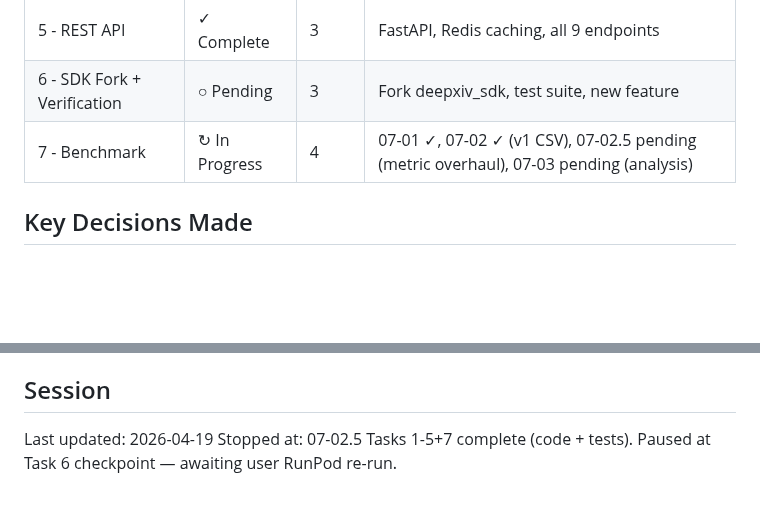
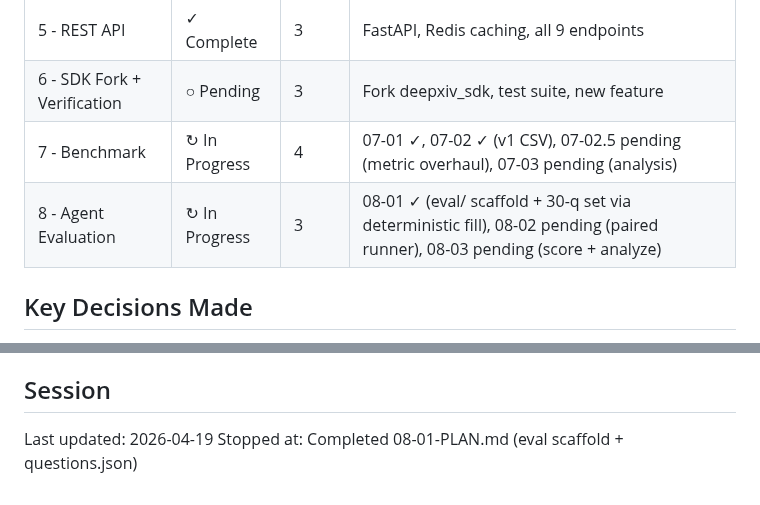
Before and after one commit to cui1104/GraphXiv, a Markdown page: .planning/STATE.md, 2 parts joined by grey strips. GitHub-like rendering; blank space fills up the shorter version.

```diff
--- a/.planning/STATE.md
+++ b/.planning/STATE.md
@@ -38,6 +38,7 @@ See: .planning/PROJECT.md (updated 2026-04-13)
 | 5 - REST API | ✓ Complete | 3 | FastAPI, Redis caching, all 9 endpoints |
 | 6 - SDK Fork + Verification | ○ Pending | 3 | Fork deepxiv_sdk, test suite, new feature |
 | 7 - Benchmark | ↻ In Progress | 4 | 07-01 ✓, 07-02 ✓ (v1 CSV), 07-02.5 pending (metric overhaul), 07-03 pending (analysis) |
+| 8 - Agent Evaluation | ↻ In Progress | 3 | 08-01 ✓ (eval/ scaffold + 30-q set via deterministic fill), 08-02 pending (paired runner), 08-03 pending (score + analyze) |
 
 ## Key Decisions Made
 
@@ -148,4 +154,4 @@ Blocks 07-03 (analyze_results + FINDINGS.md + notebook). Archive current CSV as
 ## Session
 
 Last updated: 2026-04-19
-Stopped at: 07-02.5 Tasks 1-5+7 complete (code + tests). Paused at Task 6 checkpoint — awaiting user RunPod re-run.
+Stopped at: Completed 08-01-PLAN.md (eval scaffold + questions.json)
```
Also changed, not shown: other parts of .planning/STATE.md (+11 -6 lines), 1 other file.
